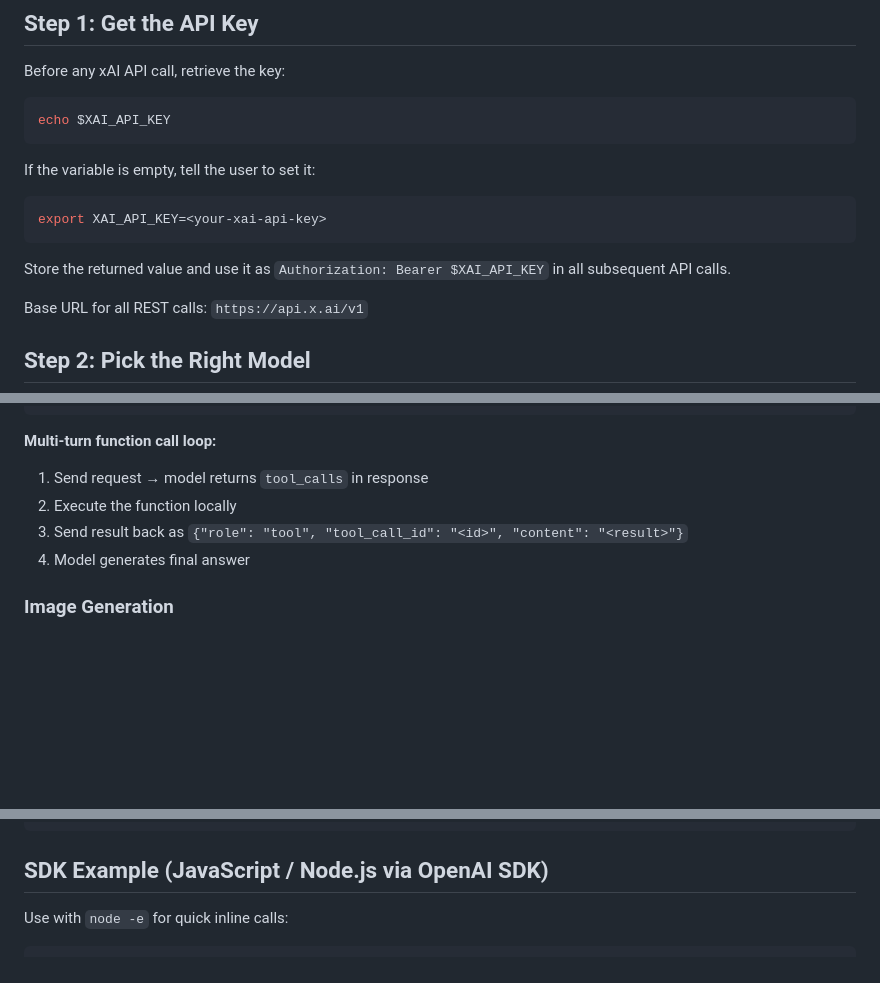
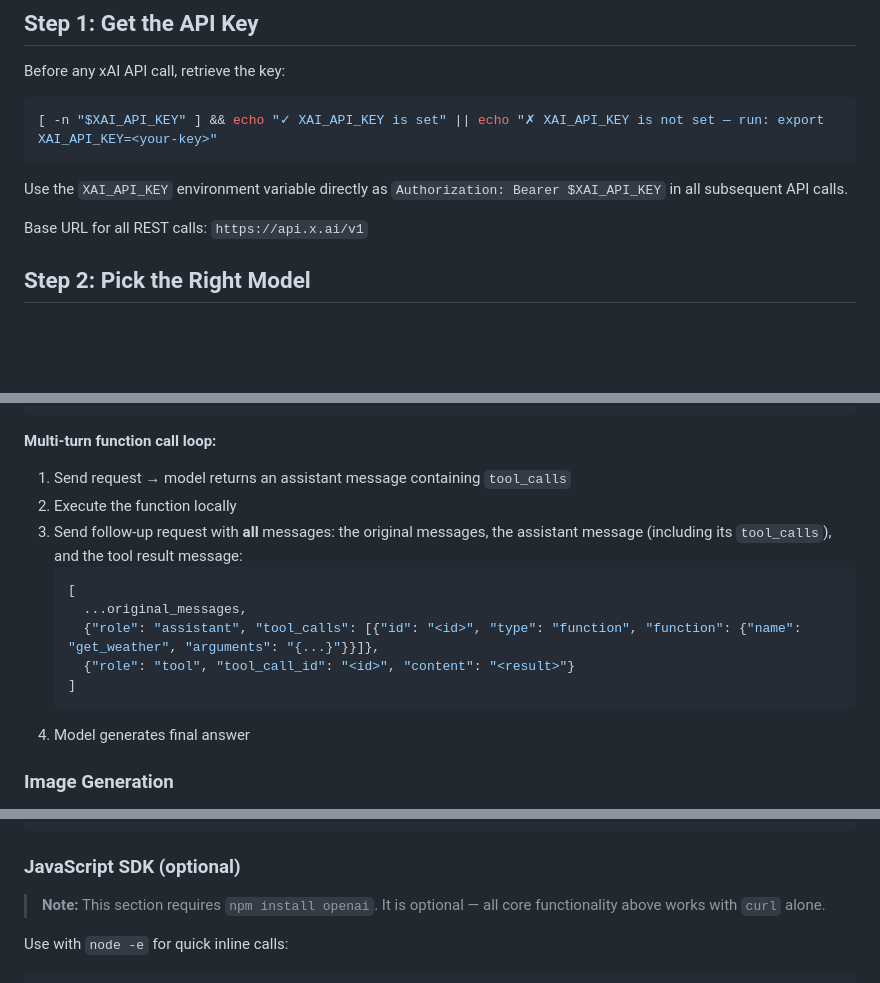
Before and after one commit to ai-ecoverse/skills, a Markdown page: skills/xai-grok/SKILL.md, 3 parts joined by grey strips. GitHub-like rendering; blank space fills up the shorter version.

Commit message:
skill(xai-grok): improve API documentation and clarify function calling
Agent-Id: agent-9a80bc92-2da8-4e62-98ec-bf3fca52c634

````diff
--- a/skills/xai-grok/SKILL.md
+++ b/skills/xai-grok/SKILL.md
@@ -11,15 +11,10 @@ allowed-tools: bash
 Before any xAI API call, retrieve the key:
 
 ```bash
-echo $XAI_API_KEY
+[ -n "$XAI_API_KEY" ] && echo "✓ XAI_API_KEY is set" || echo "✗ XAI_API_KEY is not set — run: export XAI_API_KEY=<your-key>"
 ```
 
-If the variable is empty, tell the user to set it:
-```bash
-export XAI_API_KEY=<your-xai-api-key>
-```
-
-Store the returned value and use it as `Authorization: Bearer $XAI_API_KEY` in all subsequent API calls.
+Use the `XAI_API_KEY` environment variable directly as `Authorization: Bearer $XAI_API_KEY` in all subsequent API calls.
 
 Base URL for all REST calls: `https://api.x.ai/v1`
 
@@ -134,9 +129,16 @@ curl https://api.x.ai/v1/chat/completions \
 ```
 
 **Multi-turn function call loop:**
-1. Send request → model returns `tool_calls` in response
+1. Send request → model returns an assistant message containing `tool_calls`
 2. Execute the function locally
-3. Send result back as `{"role": "tool", "tool_call_id": "<id>", "content": "<result>"}`
+3. Send follow-up request with **all** messages: the original messages, the assistant message (including its `tool_calls`), and the tool result message:
+   ```json
+   [
+     ...original_messages,
+     {"role": "assistant", "tool_calls": [{"id": "<id>", "type": "function", "function": {"name": "get_weather", "arguments": "{...}"}}]},
+     {"role": "tool", "tool_call_id": "<id>", "content": "<result>"}
+   ]
+   ```
 4. Model generates final answer
 
 ### Image Generation
@@ -228,7 +230,9 @@ Add `"stream": true` to any request. Response comes as SSE (`data: {...}` chunks
 }
 ```
 
-## SDK Example (JavaScript / Node.js via OpenAI SDK)
+### JavaScript SDK (optional)
+
+> **Note:** This section requires `npm install openai`. It is optional — all core functionality above works with `curl` alone.
 
 Use with `node -e` for quick inline calls:
 
````
Also changed, not shown: other parts of skills/xai-grok/SKILL.md (+0 -2 lines).
